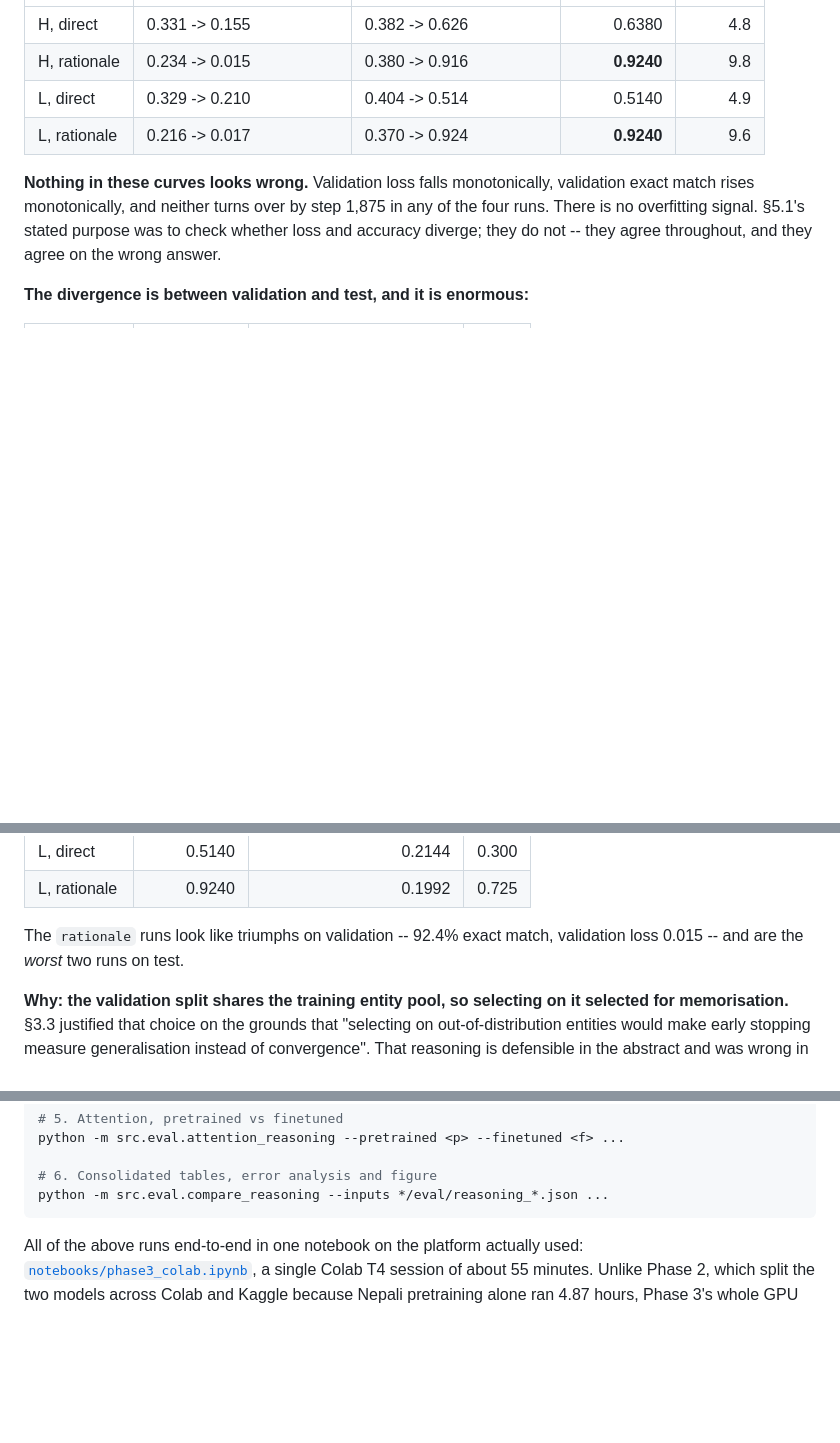
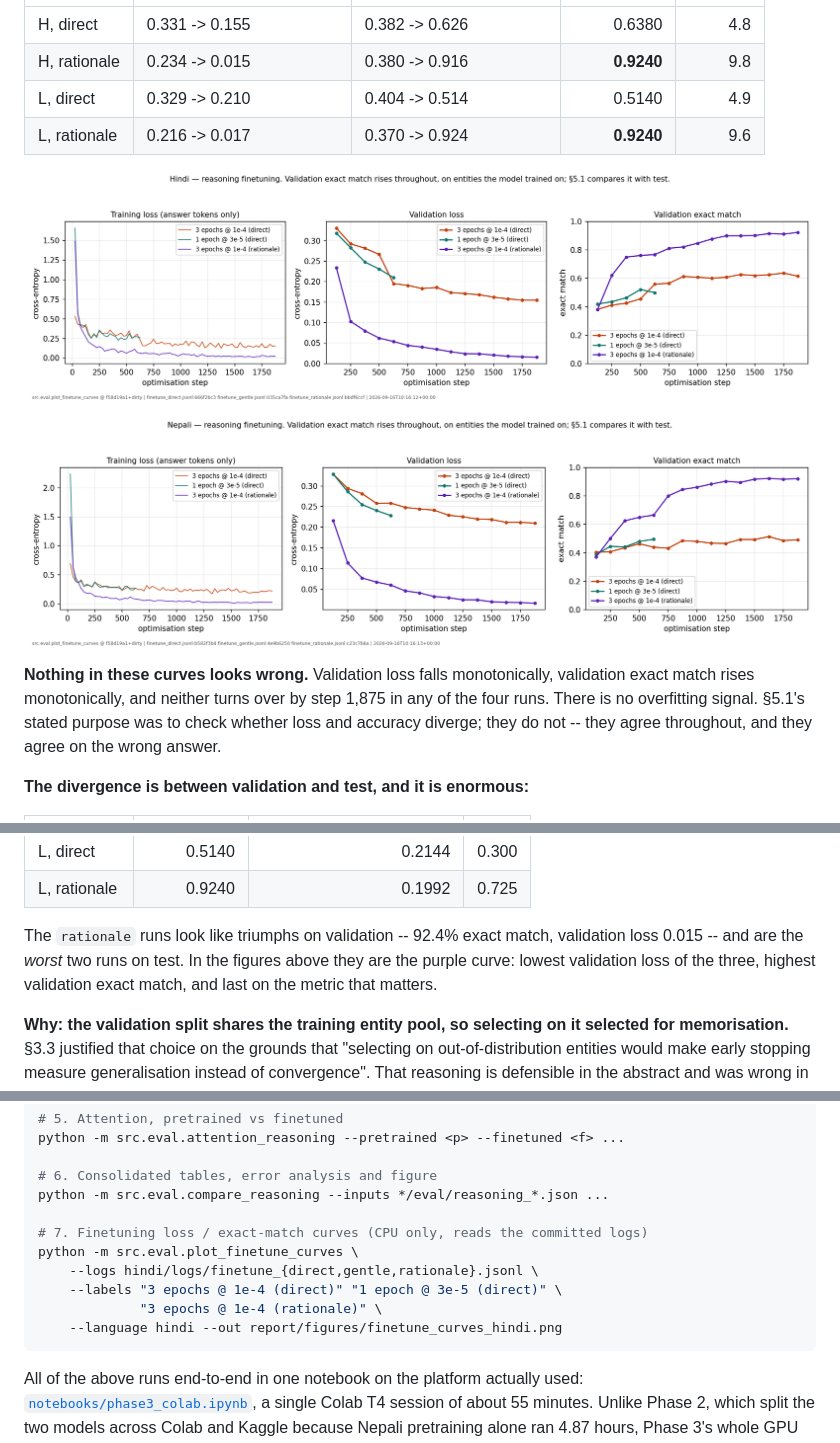
Before and after one commit to 24KaratAu/devanagari-tiny-lms, a Markdown page: report/phase3_report.md, 3 parts joined by grey strips. Rendered like a GitHub page; pictures changed too: report/figures/finetune_curves_hindi.png (added), report/figures/finetune_curves_nepali.png (added); blank space fills up the shorter version.

Commit message:
embed report figures and add finetuning loss-curve plots

````diff
--- a/report/phase3_report.md
+++ b/report/phase3_report.md
@@ -581,6 +581,10 @@ steps, exact match on a fixed 500-example prefix at the same interval.
 | L, direct | 0.329 -> 0.210 | 0.404 -> 0.514 | 0.5140 | 4.9 |
 | L, rationale | 0.216 -> 0.017 | 0.370 -> 0.924 | **0.9240** | 9.6 |
 
+![Finetuning curves — Hindi](figures/finetune_curves_hindi.png)
+
+![Finetuning curves — Nepali](figures/finetune_curves_nepali.png)
+
 **Nothing in these curves looks wrong.** Validation loss falls monotonically,
 validation exact match rises monotonically, and neither turns over by step 1,875
 in any of the four runs. There is no overfitting signal. §5.1's stated purpose
@@ -597,7 +601,9 @@ throughout, and they agree on the wrong answer.
 | L, rationale | 0.9240 | 0.1992 | 0.725 |
 
 The `rationale` runs look like triumphs on validation -- 92.4% exact match,
-validation loss 0.015 -- and are the *worst* two runs on test.
+validation loss 0.015 -- and are the *worst* two runs on test. In the figures
+above they are the purple curve: lowest validation loss of the three, highest
+validation exact match, and last on the metric that matters.
 
 **Why: the validation split shares the training entity pool, so selecting on it
 selected for memorisation.** §3.3 justified that choice on the grounds that
@@ -1260,6 +1287,13 @@ python -m src.eval.attention_reasoning --pretrained <p> --finetuned <f> ...
 
 # 6. Consolidated tables, error analysis and figure
 python -m src.eval.compare_reasoning --inputs */eval/reasoning_*.json ...
+
+# 7. Finetuning loss / exact-match curves (CPU only, reads the committed logs)
+python -m src.eval.plot_finetune_curves \
+    --logs hindi/logs/finetune_{direct,gentle,rationale}.jsonl \
+    --labels "3 epochs @ 1e-4 (direct)" "1 epoch @ 3e-5 (direct)" \
+             "3 epochs @ 1e-4 (rationale)" \
+    --language hindi --out report/figures/finetune_curves_hindi.png
 ```
 
 All of the above runs end-to-end in one notebook on the platform actually
````
Also changed, not shown: other parts of report/phase3_report.md (+25 -4 lines), 1 other file.
